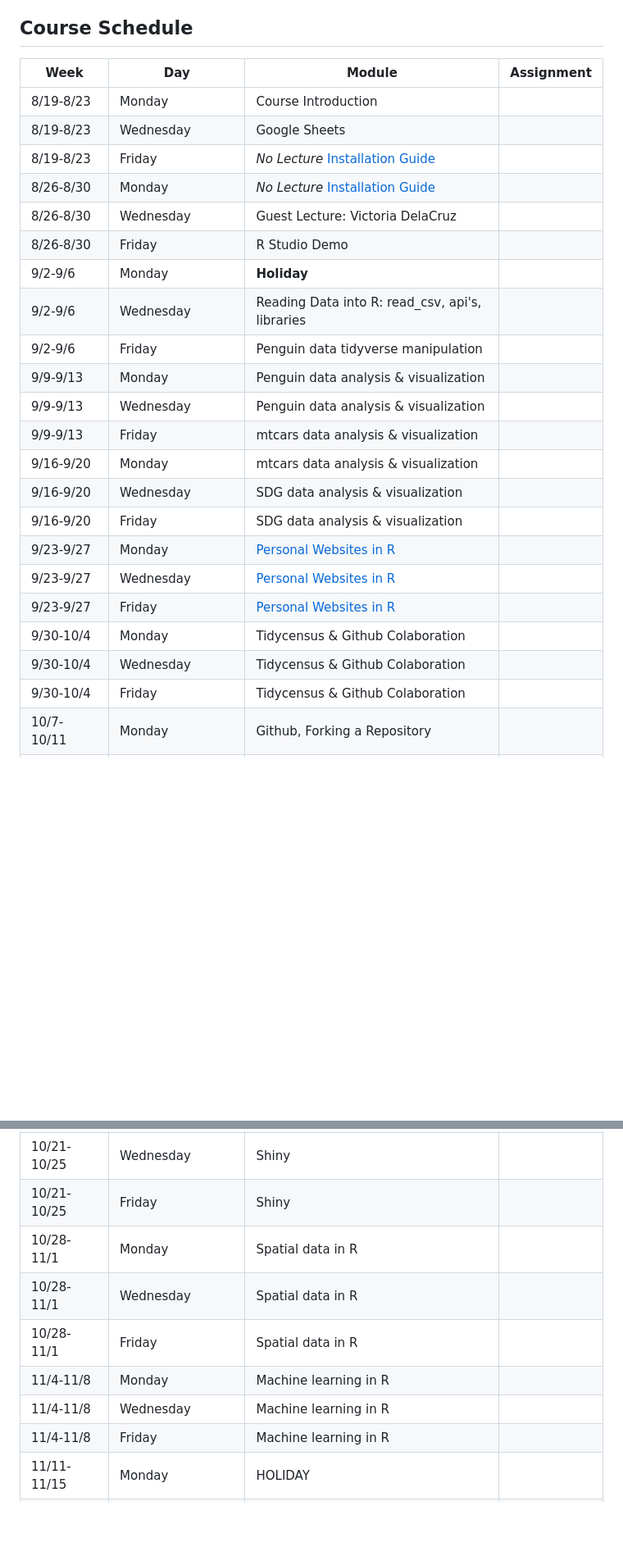
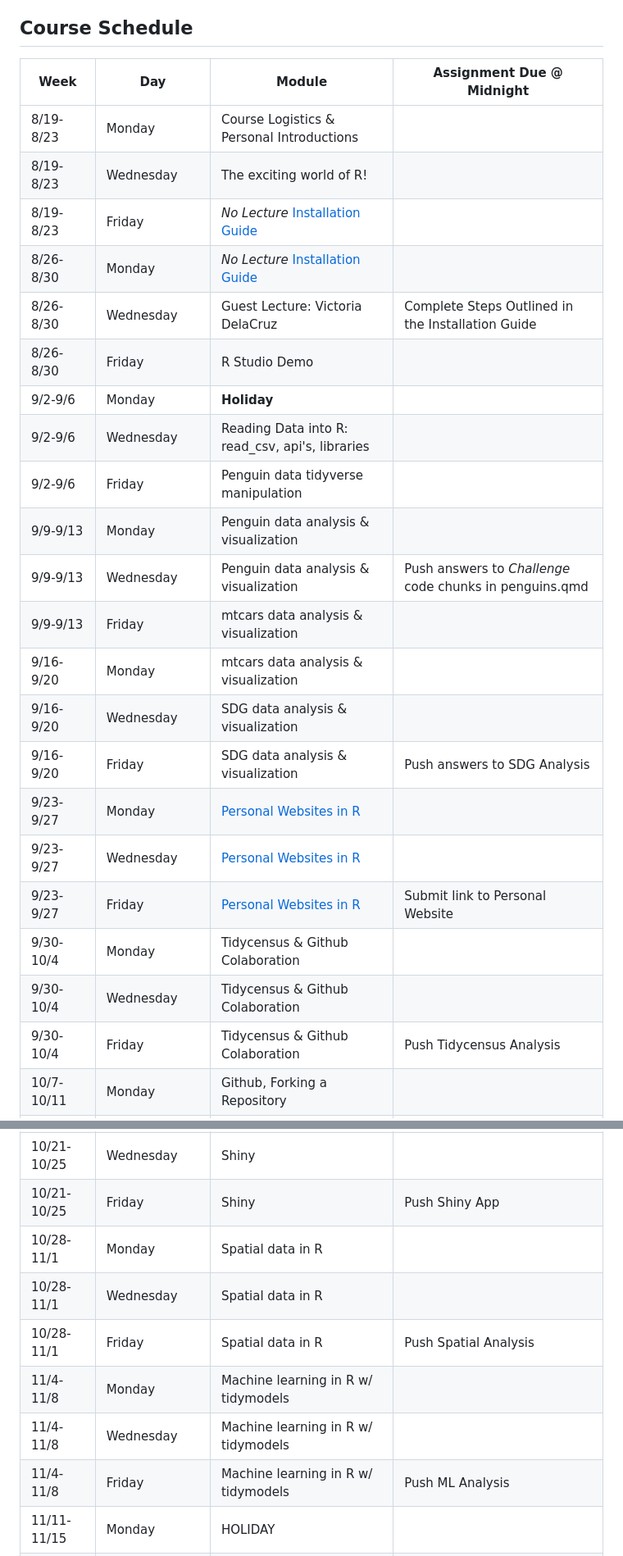
Before and after one commit to NSF-ALL-SPICE-Alliance/CS201, a Markdown page: README.md, 2 parts joined by grey strips. Shown: that part at 82% size. Drawn GitHub-style; blank space fills up the shorter version.

```diff
--- a/README.md
+++ b/README.md
@@ -22,29 +22,29 @@
 
 ## Course Schedule
 
-| Week   | Day | Module | Assignment|
+| Week   | Day | Module | Assignment Due @ Midnight|
 | -------- | ------- | ------- | ------- |
-| 8/19-8/23 |  Monday | Course Introduction |  |
-| 8/19-8/23 |  Wednesday | Google Sheets |  |
+| 8/19-8/23 |  Monday | Course Logistics & Personal Introductions |  |
+| 8/19-8/23 |  Wednesday | The exciting world of R! |  |
 | 8/19-8/23 |  Friday | *No Lecture* [Installation Guide](https://nsf-all-spice-alliance.github.io/SDG-Analytics-in-R/rmarkdowns/installation_guide.html) |  |
 | 8/26-8/30 |  Monday | *No Lecture* [Installation Guide ](https://nsf-all-spice-alliance.github.io/SDG-Analytics-in-R/rmarkdowns/installation_guide.html)|  |
-| 8/26-8/30 |  Wednesday | Guest Lecture: Victoria DelaCruz |  |
+| 8/26-8/30 |  Wednesday | Guest Lecture: Victoria DelaCruz | Complete Steps Outlined in the Installation Guide |
 | 8/26-8/30|  Friday | R Studio Demo |  |
 | 9/2-9/6|  Monday | **Holiday** |  |
 | 9/2-9/6     | Wednesday  | Reading Data into R: read_csv, api's, libraries |            |
 | 9/2-9/6     | Friday     | Penguin data tidyverse manipulation          |            |
 | 9/9-9/13    | Monday     | Penguin data analysis & visualization        |            |
-| 9/9-9/13    | Wednesday  | Penguin data analysis & visualization        |            |
+| 9/9-9/13    | Wednesday  | Penguin data analysis & visualization        | Push answers to *Challenge* code chunks in penguins.qmd           |
 | 9/9-9/13    | Friday     | mtcars data analysis & visualization         |            |
 | 9/16-9/20   | Monday     | mtcars data analysis & visualization         |            |
 | 9/16-9/20   | Wednesday  | SDG data analysis & visualization            |            |
-| 9/16-9/20   | Friday     | SDG data analysis & visualization            |            |
+| 9/16-9/20   | Friday     | SDG data analysis & visualization            |     Push answers to SDG Analysis       |
 | 9/23-9/27   | Monday     | [Personal Websites in R ](https://ucsb-meds.github.io/creating-quarto-websites/)                      |            |
 | 9/23-9/27   | Wednesday  | [Personal Websites in R  ](https://ucsb-meds.github.io/creating-quarto-websites/)                     |            |
-| 9/23-9/27   | Friday     | [Personal Websites in R  ](https://ucsb-meds.github.io/creating-quarto-websites/)                     |            |
+| 9/23-9/27   | Friday     | [Personal Websites in R  ](https://ucsb-meds.github.io/creating-quarto-websites/)                     |     Submit link to Personal Website       |
 | 9/30-10/4   | Monday     | Tidycensus & Github Colaboration             |            |
 | 9/30-10/4   | Wednesday  | Tidycensus & Github Colaboration             |            |
-| 9/30-10/4   | Friday     | Tidycensus & Github Colaboration             |            |
+| 9/30-10/4   | Friday     | Tidycensus & Github Colaboration             |    Push Tidycensus Analysis        |
 | 10/7-10/11  | Monday     | Github, Forking a Repository                 |            |
 | 10/7-10/11  | Wednesday  | Flexdashboard                                |            |
 | 10/7-10/11  | Friday     | Flexdashboard                                |            |
@@ -53,13 +53,13 @@
 | 10/14-10/18 | Friday     | Shiny                                        |            |
 | 10/21-10/25 | Monday     | Shiny                                        |            |
 | 10/21-10/25 | Wednesday  | Shiny                                        |            |
-| 10/21-10/25 | Friday     | Shiny                                        |            |
+| 10/21-10/25 | Friday     | Shiny                                        |     Push Shiny App       |
 | 10/28-11/1  | Monday     | Spatial data in R                            |            |
 | 10/28-11/1  | Wednesday  | Spatial data in R                            |            |
-| 10/28-11/1  | Friday     | Spatial data in R                            |            |
-| 11/4-11/8   | Monday     | Machine learning in R                        |            |
-| 11/4-11/8   | Wednesday  | Machine learning in R                        |            |
-| 11/4-11/8   | Friday     | Machine learning in R                        |            |
+| 10/28-11/1  | Friday     | Spatial data in R                            |    Push Spatial Analysis        |
+| 11/4-11/8   | Monday     | Machine learning in R  w/ tidymodels                      |            |
+| 11/4-11/8   | Wednesday  | Machine learning in R  w/ tidymodels                      |            |
+| 11/4-11/8   | Friday     | Machine learning in R  w/ tidymodels                     |        Push ML Analysis    |
 | 11/11-11/15 | Monday     | HOLIDAY                                      |            |
 | 11/11-11/15 | Wednesday  | Missing Data with Naniar                     |            |
 | 11/11-11/15 | Friday     | What we Covered & Didnt Cover                |            |
```
